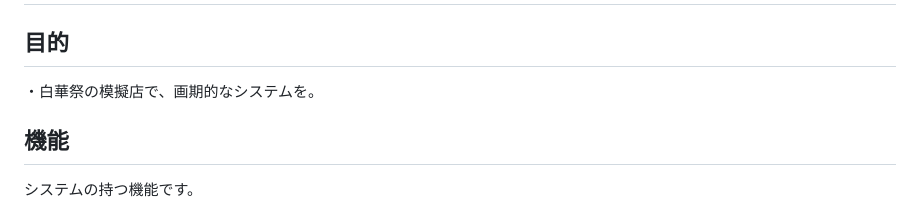
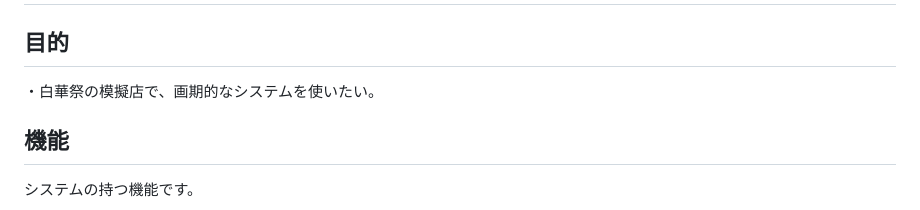
Before and after one commit to Gobousei/hakkasai, a Markdown page: README.md, the part around the change. Rendered like a GitHub page.

```diff
--- a/README.md
+++ b/README.md
@@ -1,6 +1,6 @@
 # 白華祭自動応答システム
 ## 目的
-・白華祭の模擬店で、画期的なシステムを。
+・白華祭の模擬店で、画期的なシステムを使いたい。
 
 
 ## 機能
```
